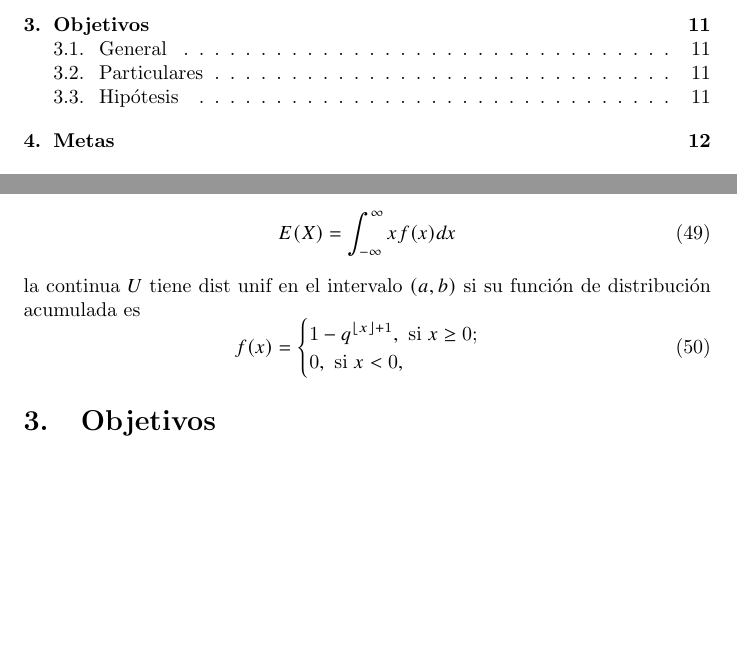
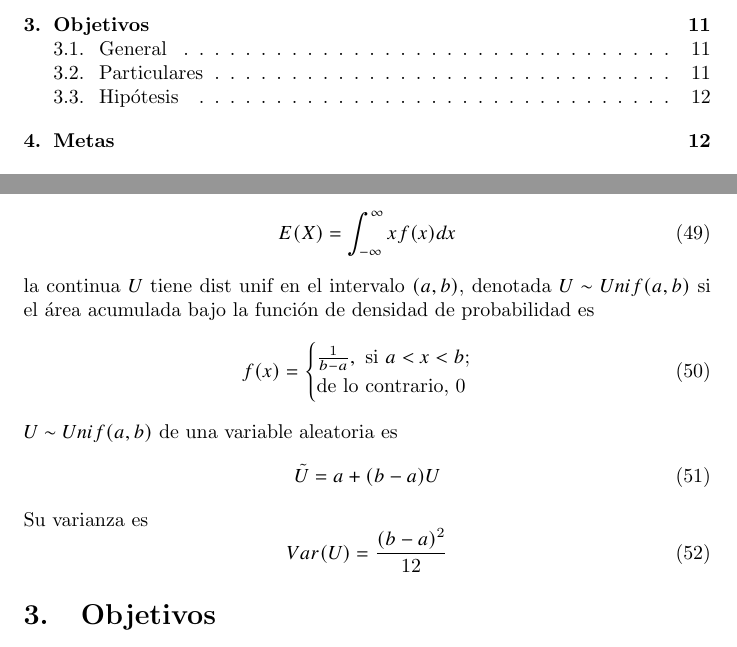
Before and after one commit to otrapersona/tex, a LaTeX document (pro.tex): two parts of pages 1 and 11 of 13, joined at a grey line, cut so that both start at the same text, the shorter picture padded with empty space. Compiled offline with pdfLaTeX.

Commit message:
2020-03-12 12:45

```diff
--- a/pro.tex
+++ b/pro.tex
@@ -381,12 +381,20 @@ La esperanza de la continua función de distribución acumulada $f$ es
 \begin{equation}
 E(X)=\int_{-\infty}^{\infty}xf(x)dx
 \end{equation}
-la continua $U$ tiene dist unif en el intervalo $(a,b)$ si su función de distribución acumulada es
+la continua $U$ tiene dist unif en el intervalo $(a,b)$, denotada $U \sim Unif(a,b)$ si el área acumulada bajo la función de densidad de probabilidad es
 \begin{equation}
 f(x)=\begin{cases}
-1-q^{\lfloor x\rfloor+1}, \text{ si } x\geq 0;\\
-0, \text{ si }x < 0,
+\frac{1}{b-a},\text{ si }a<x<b;\\
+\text{de lo contrario, }0
 \end{cases}
+\end{equation}
+$U \sim Unif(a,b)$ de una variable aleatoria es
+\begin{equation}
+\tilde{U}=a+(b-a)U
+\end{equation}
+Su varianza es
+\begin{equation}
+Var(U)=\frac{{(b-a)}^2}{12}
 \end{equation}
 
 
```
Also changed, not shown: pro.pdf.
